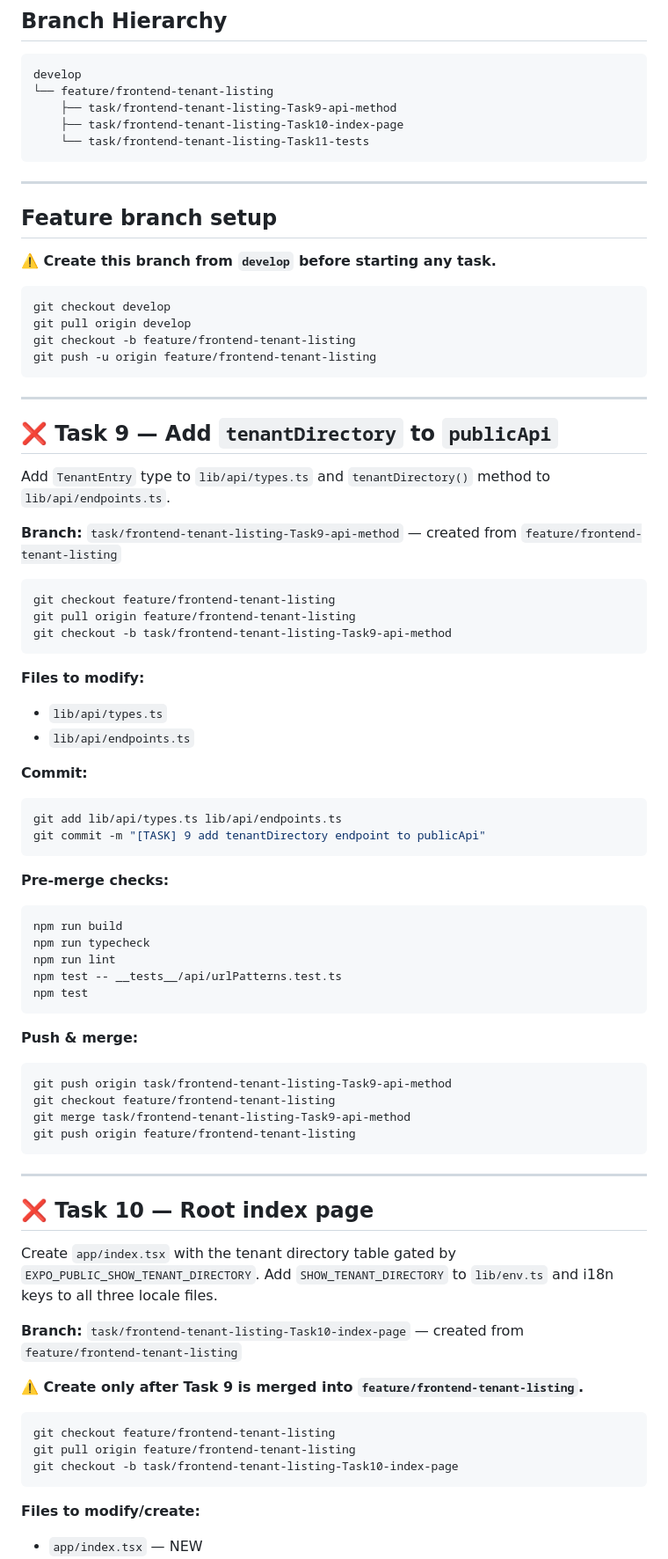
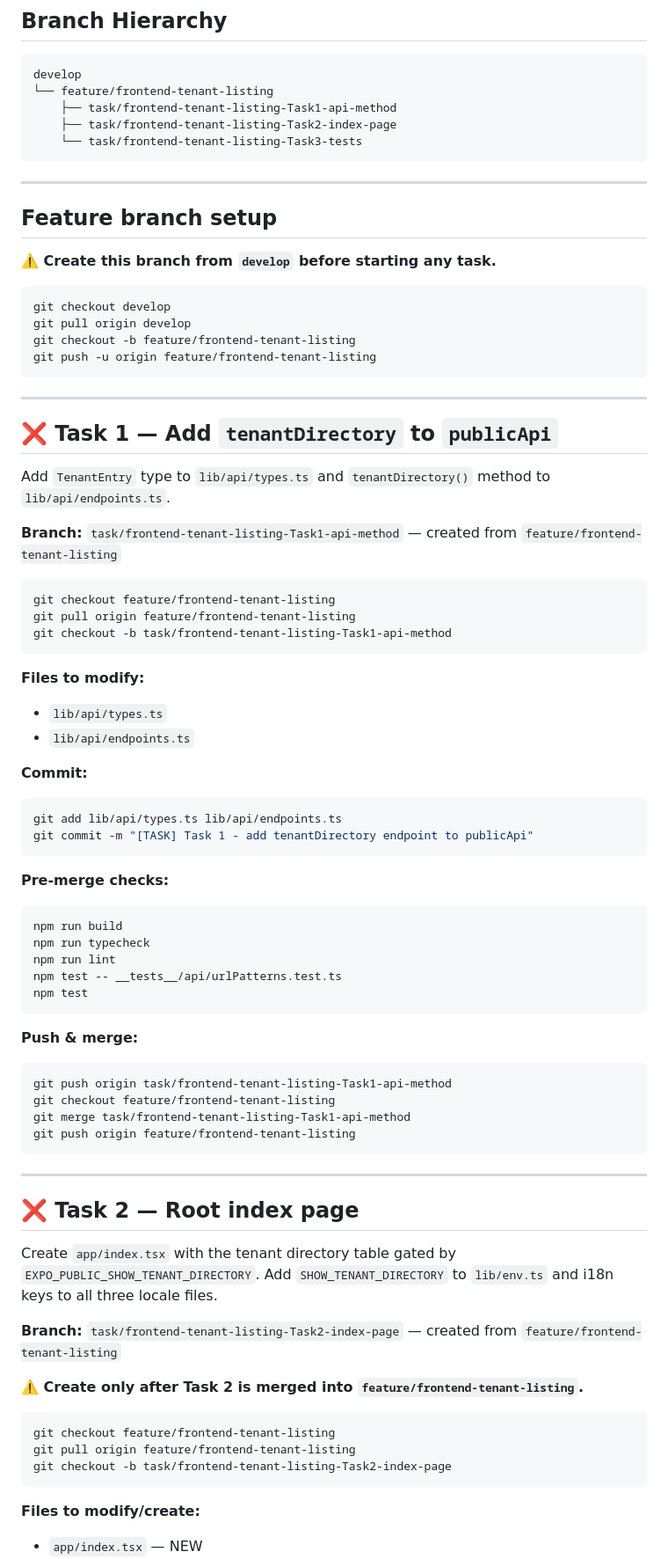
Before and after one commit to d-caruso/TableSched, a Markdown page: docs/frontend-plan/06-tenant-listing-branching-strategy.md, the part around one of its changes. Shown at 88% size. Rendered like a GitHub page.

````diff
--- a/docs/frontend-plan/06-tenant-listing-branching-strategy.md
+++ b/docs/frontend-plan/06-tenant-listing-branching-strategy.md
@@ -31,9 +31,9 @@ npm test                                   # full suite only if above passes
 ```
 develop
 └── feature/frontend-tenant-listing
-    ├── task/frontend-tenant-listing-Task9-api-method
-    ├── task/frontend-tenant-listing-Task10-index-page
-    └── task/frontend-tenant-listing-Task11-tests
+    ├── task/frontend-tenant-listing-Task1-api-method
+    ├── task/frontend-tenant-listing-Task2-index-page
+    └── task/frontend-tenant-listing-Task3-tests
 ```
 
 ---
@@ -51,16 +51,16 @@ git push -u origin feature/frontend-tenant-listing
 
 ---
 
-## ❌ Task 9 — Add `tenantDirectory` to `publicApi`
+## ❌ Task 1 — Add `tenantDirectory` to `publicApi`
 
 Add `TenantEntry` type to `lib/api/types.ts` and `tenantDirectory()` method to `lib/api/endpoints.ts`.
 
-**Branch:** `task/frontend-tenant-listing-Task9-api-method` — created from `feature/frontend-tenant-listing`
+**Branch:** `task/frontend-tenant-listing-Task1-api-method` — created from `feature/frontend-tenant-listing`
 
 ```bash
 git checkout feature/frontend-tenant-listing
 git pull origin feature/frontend-tenant-listing
-git checkout -b task/frontend-tenant-listing-Task9-api-method
+git checkout -b task/frontend-tenant-listing-Task1-api-method
 ```
 
 **Files to modify:**
@@ -70,7 +70,7 @@ git checkout -b task/frontend-tenant-listing-Task9-api-method
 **Commit:**
 ```bash
 git add lib/api/types.ts lib/api/endpoints.ts
-git commit -m "[TASK] 9 add tenantDirectory endpoint to publicApi"
+git commit -m "[TASK] Task 1 - add tenantDirectory endpoint to publicApi"
 ```
 
 **Pre-merge checks:**
@@ -84,26 +84,26 @@ npm test
 
 **Push & merge:**
 ```bash
-git push origin task/frontend-tenant-listing-Task9-api-method
+git push origin task/frontend-tenant-listing-Task1-api-method
 git checkout feature/frontend-tenant-listing
-git merge task/frontend-tenant-listing-Task9-api-method
+git merge task/frontend-tenant-listing-Task1-api-method
 git push origin feature/frontend-tenant-listing
 ```
 
 ---
 
-## ❌ Task 10 — Root index page
+## ❌ Task 2 — Root index page
 
 Create `app/index.tsx` with the tenant directory table gated by `EXPO_PUBLIC_SHOW_TENANT_DIRECTORY`. Add `SHOW_TENANT_DIRECTORY` to `lib/env.ts` and i18n keys to all three locale files.
 
-**Branch:** `task/frontend-tenant-listing-Task10-index-page` — created from `feature/frontend-tenant-listing`
+**Branch:** `task/frontend-tenant-listing-Task2-index-page` — created from `feature/frontend-tenant-listing`
 
-**⚠️ Create only after Task 9 is merged into `feature/frontend-tenant-listing`.**
+**⚠️ Create only after Task 2 is merged into `feature/frontend-tenant-listing`.**
 
 ```bash
 git checkout feature/frontend-tenant-listing
 git pull origin feature/frontend-tenant-listing
-git checkout -b task/frontend-tenant-listing-Task10-index-page
+git checkout -b task/frontend-tenant-listing-Task2-index-page
 ```
 
 **Files to modify/create:**
````
Also changed, not shown: other parts of docs/frontend-plan/06-tenant-listing-branching-strategy.md (+11 -11 lines), docs/frontend-plan/06-tenant-listing.md (+3 -3 lines).
